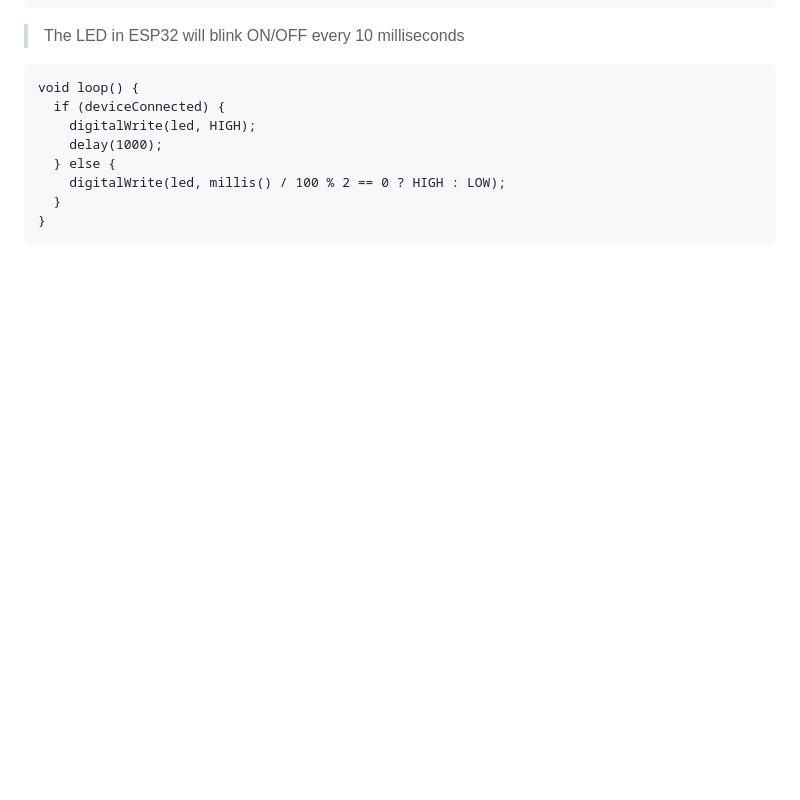
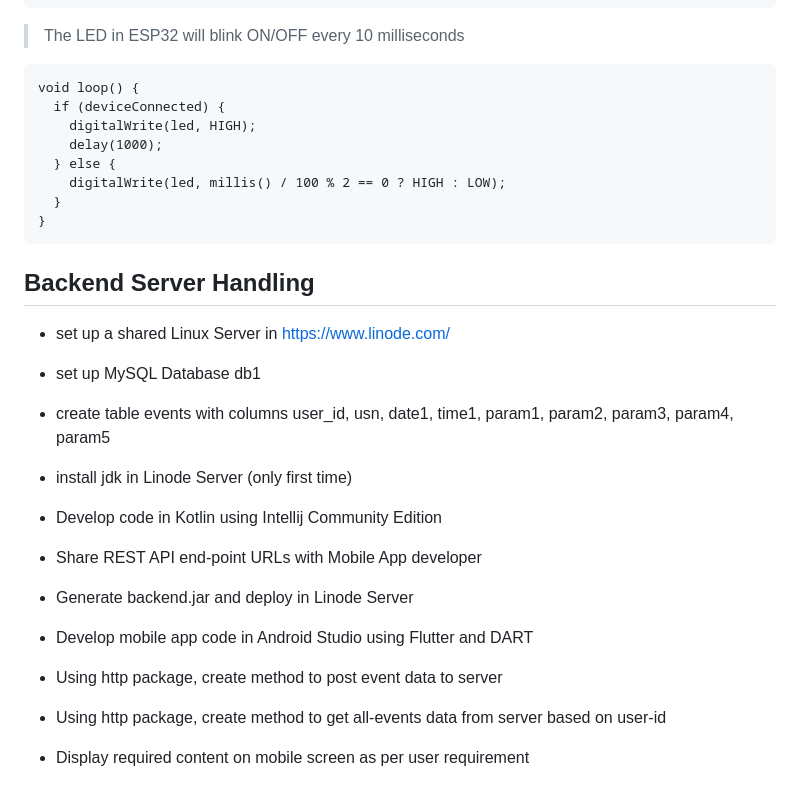
Before and after one commit to shashankssvi/ESP32_comm, a Markdown page: README.md, the part around the change. GitHub-like rendering; blank space fills up the shorter version.

````diff
--- a/README.md
+++ b/README.md
@@ -143,3 +143,17 @@ void loop() {
   }
 }
 ```
+## Backend Server Handling
+- set up a shared Linux Server in https://www.linode.com/
+- set up MySQL Database db1
+- create table events with columns user_id, usn, date1, time1, param1, param2, param3, param4, param5
+
+- install jdk in Linode Server (only first time)
+- Develop code in Kotlin using Intellij Community Edition
+- Share REST API end-point URLs with Mobile App developer
+- Generate backend.jar and deploy in Linode Server
+
+- Develop mobile app code in Android Studio using Flutter and DART
+- Using http package, create method to post event data to server
+- Using http package, create method to get all-events data from server based on user-id
+- Display required content on mobile screen as per user requirement
````
